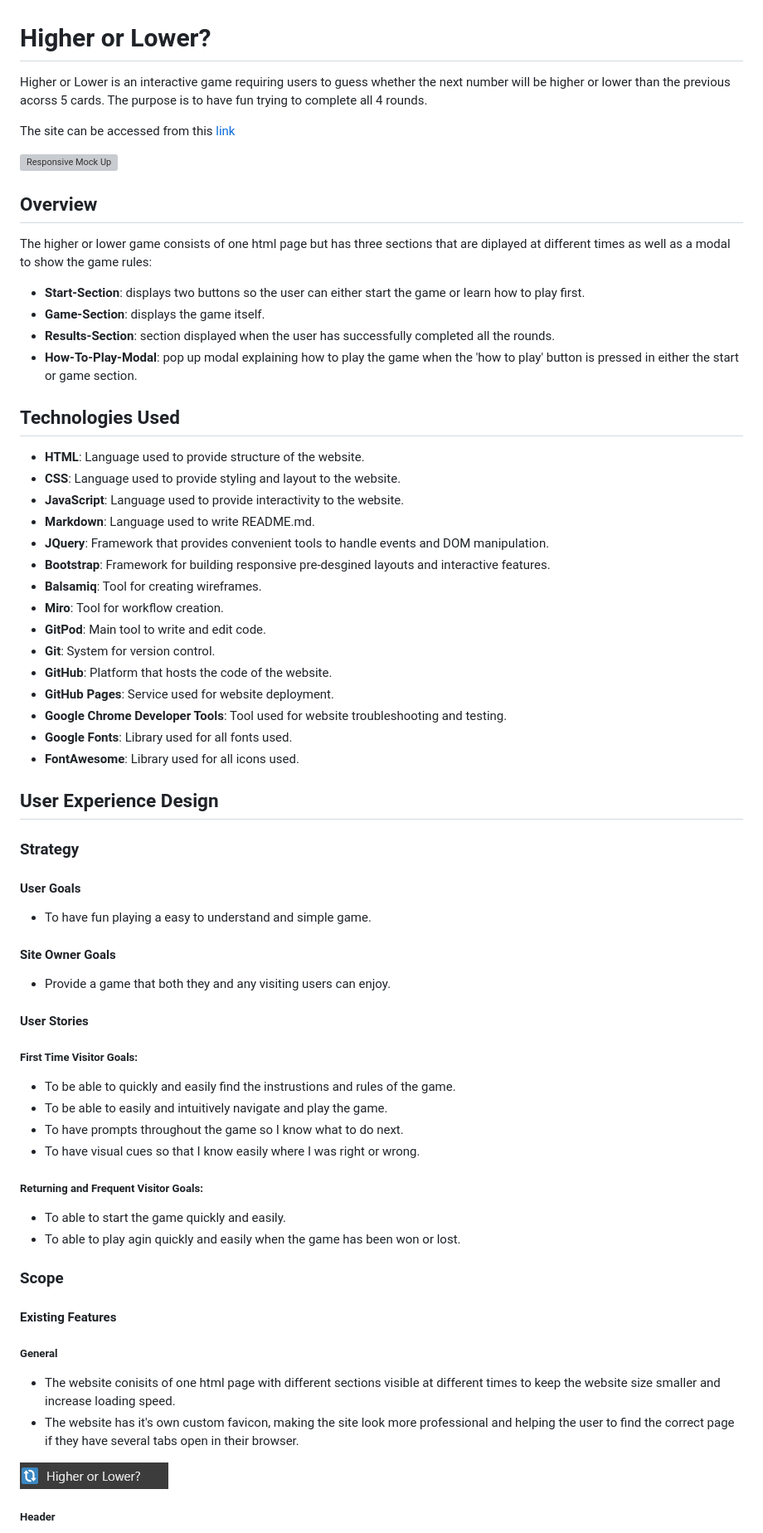
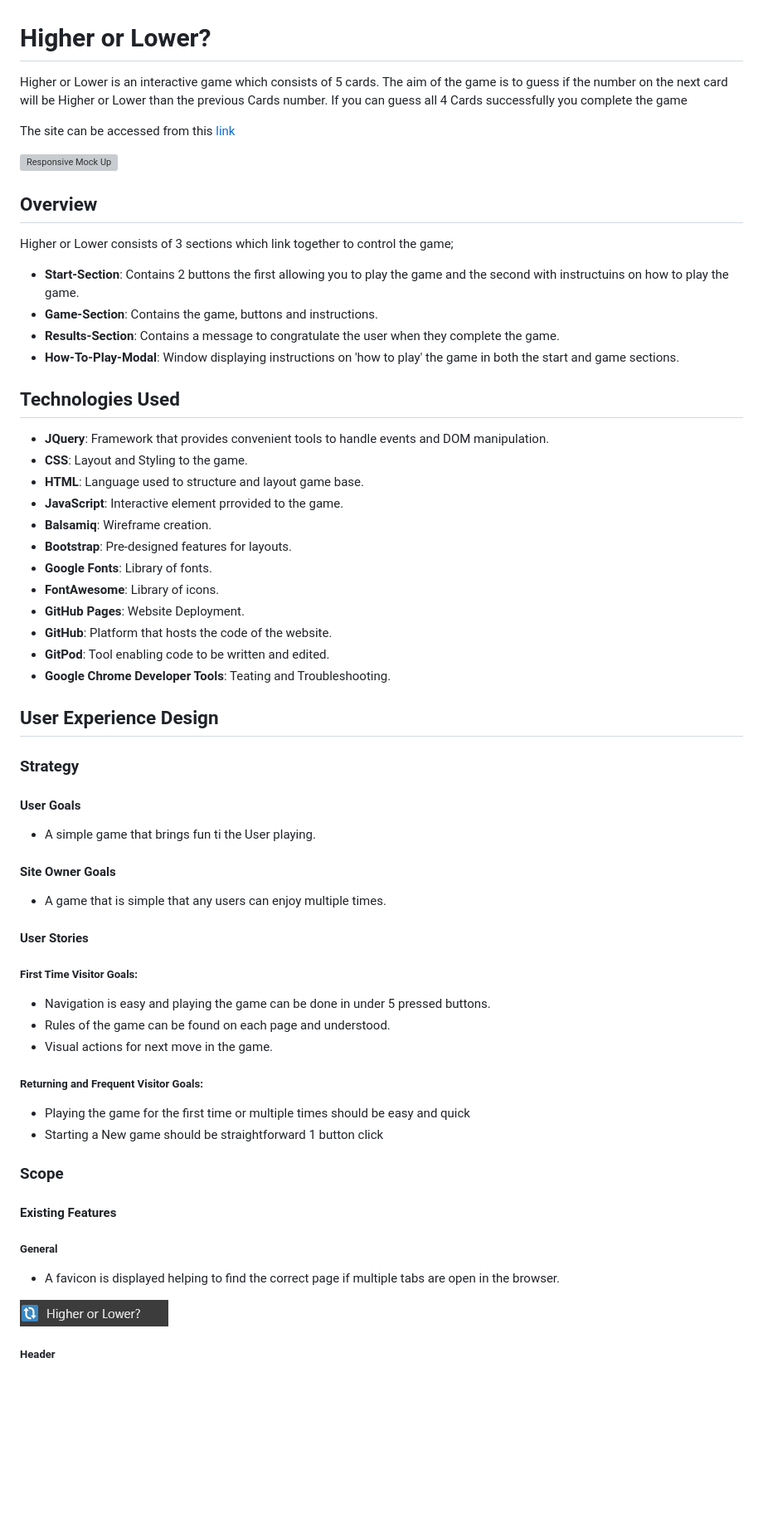
Before and after one commit to SWelland1/Project2, a Markdown page: README.md, the part around the change printed below. Shown: that part at 83% size. GitHub-like rendering; blank space fills up the shorter version; grey boxes are pictures that could not be loaded.

Commit message:
readme page completed

```diff
--- a/README.md
+++ b/README.md
@@ -1,7 +1,6 @@
 # Higher or Lower?
 
-Higher or Lower is an interactive game requiring users to guess whether the next number will be higher or lower than the previous acorss 5 cards.
-The purpose is to have fun trying to complete all 4 rounds.
+Higher or Lower is an interactive game which consists of 5 cards. The aim of the game is to guess if the number on the next card will be Higher or Lower than the previous Cards number. If you can guess all 4 Cards successfully you complete the game
 
 The site can be accessed from this [link](https://swelland1.github.io/Project2/)
 
@@ -9,29 +8,27 @@ The site can be accessed from this [link](https://swelland1.github.io/Project2/)
 
 ## Overview
 
-The higher or lower game consists of one html page but has three sections that are diplayed at different times as well as a modal to show the game rules:
-- **Start-Section**: displays two buttons so the user can either start the game or learn how to play first.
-- **Game-Section**: displays the game itself.
-- **Results-Section**: section displayed when the user has successfully completed all the rounds.
-- **How-To-Play-Modal**: pop up modal explaining how to play the game when the 'how to play' button is pressed in either the start or game section.
+Higher or Lower consists of 3 sections which link together to control the game;
+- **Start-Section**: Contains 2 buttons the first allowing you to play the game and the second with instructuins on how to play the game.
+- **Game-Section**: Contains the game, buttons and instructions.
+- **Results-Section**: Contains a message to congratulate the user when they complete the game.
+- **How-To-Play-Modal**: Window displaying instructions on 'how to play' the game in both the start and game sections.
 
 ## Technologies Used
 
-- **HTML**: Language used to provide structure of the website.
-- **CSS**: Language used to provide styling and layout to the website.
-- **JavaScript**: Language used to provide interactivity to the website.
-- **Markdown**: Language used to write README.md.
 - **JQuery**: Framework that provides convenient tools to handle events and DOM manipulation.
-- **Bootstrap**: Framework for building responsive pre-desgined layouts and interactive features.
-- **Balsamiq**: Tool for creating wireframes.
-- **Miro**: Tool for workflow creation.
-- **GitPod**: Main tool to write and edit code.
-- **Git**: System for version control.
+- **CSS**: Layout and Styling to the game.
+- **HTML**: Language used to structure and layout game base.
+- **JavaScript**: Interactive element prrovided to the game.
+- **Balsamiq**: Wireframe creation.
+- **Bootstrap**: Pre-designed features for layouts.
+- **Google Fonts**: Library of fonts.
+- **FontAwesome**: Library of icons.
+- **GitHub Pages**: Website Deployment.
 - **GitHub**: Platform that hosts the code of the website.
-- **GitHub Pages**: Service used for website deployment.
-- **Google Chrome Developer Tools**: Tool used for website troubleshooting and testing.
-- **Google Fonts**: Library used for all fonts used.
-- **FontAwesome**: Library used for all icons used.
+- **GitPod**: Tool enabling code to be written and edited.
+- **Google Chrome Developer Tools**: Teating and Troubleshooting.
+
 
 ## User Experience Design
 
@@ -39,25 +36,24 @@ The higher or lower game consists of one html page but has three sections that a
 
 #### User Goals
 
-* To have fun playing a easy to understand and simple game.
+* A simple game that brings fun ti the User playing.
 
 #### Site Owner Goals
 
-* Provide a game that both they and any visiting users can enjoy.
+* A game that is simple that any users can enjoy multiple times.
 
 #### User Stories
 
 ##### First Time Visitor Goals:
 
-* To be able to quickly and easily find the instrustions and rules of the game.
-* To be able to easily and intuitively navigate and play the game.
-* To have prompts throughout the game so I know what to do next.
-* To have visual cues so that I know easily where I was right or wrong.
+* Navigation is easy and playing the game can be done in under 5 pressed buttons.
+* Rules of the game can be found on each page and understood.
+* Visual actions for next move in the game.
 
 ##### Returning and Frequent Visitor Goals:
 
-* To able to start the game quickly and easily.
-* To able to play agin quickly and easily when the game has been won or lost.
+* Playing the game for the first time or multiple times should be easy and quick
+* Starting a New game should be straightforward 1 button click
 
 ### Scope
 
@@ -65,8 +61,7 @@ The higher or lower game consists of one html page but has three sections that a
 
 ##### General
 
-* The website conisits of one html page with different sections visible at different times to keep the website size smaller and increase loading speed.
-* The website has it's own custom favicon, making the site look more professional and helping the user to find the correct page if they have several tabs open in their browser.
+* A favicon is displayed helping to find the correct page if multiple tabs are open in the browser.
 
 ![Favicon screen shot](images/Favicon.png)
 
```
Also changed, not shown: other parts of README.md (+48 -55 lines).
